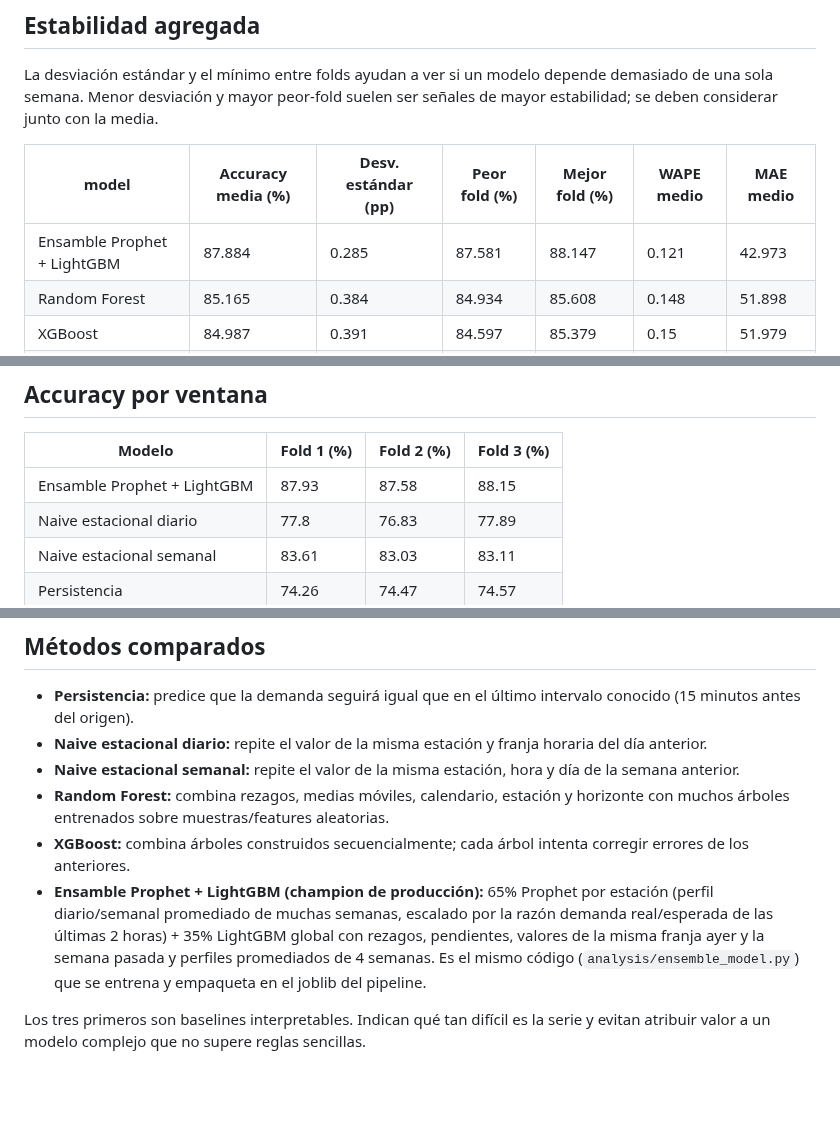
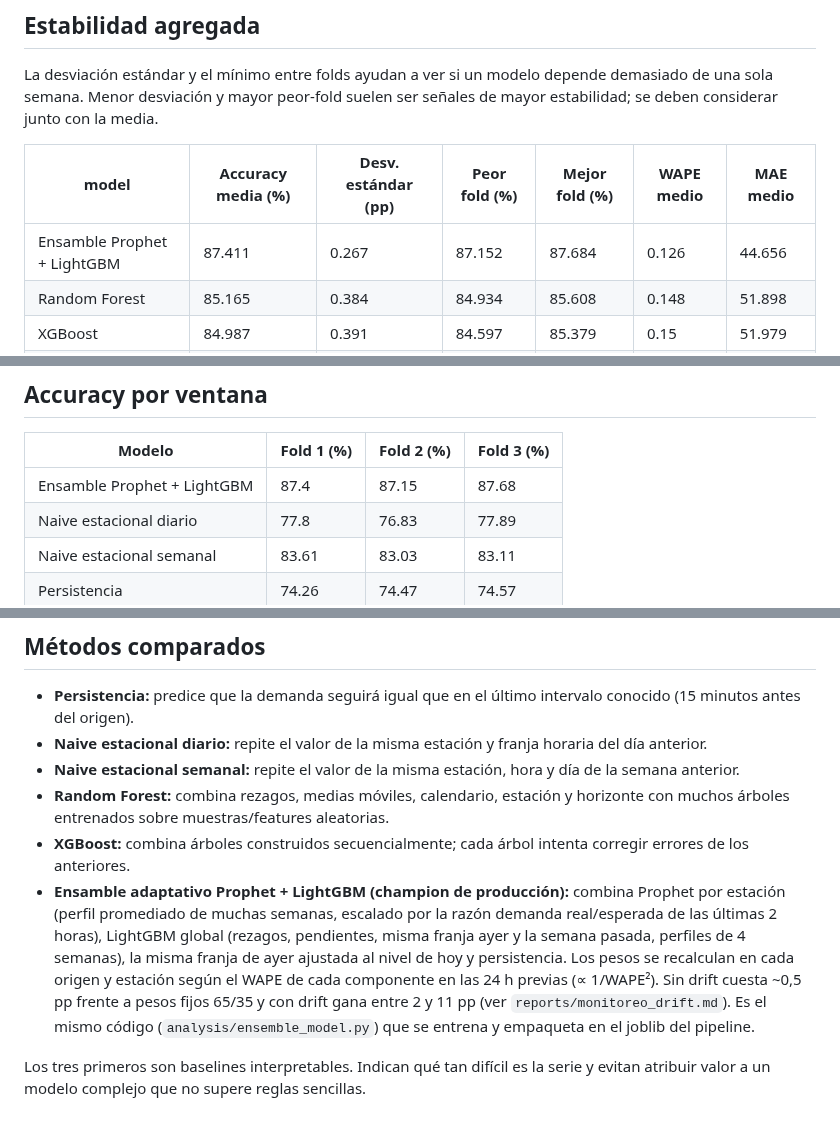
Before and after one commit to danielaestudio02-del/Primer_proyecto, a Markdown page: reports/backtest_modelos_v1.md, 3 parts joined by grey strips. Rendered like a GitHub page; blank space fills up the shorter version.

```diff
--- a/reports/backtest_modelos_v1.md
+++ b/reports/backtest_modelos_v1.md
@@ -20,7 +20,7 @@ La desviación estándar y el mínimo entre folds ayudan a ver si un modelo depe
 
 | model                       | Accuracy media (%) | Desv. estándar (pp) | Peor fold (%) | Mejor fold (%) | WAPE medio | MAE medio |
 | --------------------------- | ------------------ | ------------------- | ------------- | -------------- | ---------- | --------- |
-| Ensamble Prophet + LightGBM | 87.884             | 0.285               | 87.581        | 88.147         | 0.121      | 42.973    |
+| Ensamble Prophet + LightGBM | 87.411             | 0.267               | 87.152        | 87.684         | 0.126      | 44.656    |
 | Random Forest               | 85.165             | 0.384               | 84.934        | 85.608         | 0.148      | 51.898    |
 | XGBoost                     | 84.987             | 0.391               | 84.597        | 85.379         | 0.15       | 51.979    |
 | Naive estacional semanal    | 83.249             | 0.313               | 83.026        | 83.606         | 0.168      | 59.387    |
@@ -31,7 +31,7 @@ La desviación estándar y el mínimo entre folds ayudan a ver si un modelo depe
 
 | Modelo                      | Fold 1 (%) | Fold 2 (%) | Fold 3 (%) |
 | --------------------------- | ---------- | ---------- | ---------- |
-| Ensamble Prophet + LightGBM | 87.93      | 87.58      | 88.15      |
+| Ensamble Prophet + LightGBM | 87.4       | 87.15      | 87.68      |
 | Naive estacional diario     | 77.8       | 76.83      | 77.89      |
 | Naive estacional semanal    | 83.61      | 83.03      | 83.11      |
 | Persistencia                | 74.26      | 74.47      | 74.57      |
@@ -47,6 +47,6 @@ La desviación estándar y el mínimo entre folds ayudan a ver si un modelo depe
 - **Naive estacional semanal:** repite el valor de la misma estación, hora y día de la semana anterior.
 - **Random Forest:** combina rezagos, medias móviles, calendario, estación y horizonte con muchos árboles entrenados sobre muestras/features aleatorias.
 - **XGBoost:** combina árboles construidos secuencialmente; cada árbol intenta corregir errores de los anteriores.
-- **Ensamble Prophet + LightGBM (champion de producción):** 65% Prophet por estación (perfil diario/semanal promediado de muchas semanas, escalado por la razón demanda real/esperada de las últimas 2 horas) + 35% LightGBM global con rezagos, pendientes, valores de la misma franja ayer y la semana pasada y perfiles promediados de 4 semanas. Es el mismo código (`analysis/ensemble_model.py`) que se entrena y empaqueta en el joblib del pipeline.
+- **Ensamble adaptativo Prophet + LightGBM (champion de producción):** combina Prophet por estación (perfil promediado de muchas semanas, escalado por la razón demanda real/esperada de las últimas 2 horas), LightGBM global (rezagos, pendientes, misma franja ayer y la semana pasada, perfiles de 4 semanas), la misma franja de ayer ajustada al nivel de hoy y persistencia. Los pesos se recalculan en cada origen y estación según el WAPE de cada componente en las 24 h previas (∝ 1/WAPE²). Sin drift cuesta ~0,5 pp frente a pesos fijos 65/35 y con drift gana entre 2 y 11 pp (ver `reports/monitoreo_drift.md`). Es el mismo código (`analysis/ensemble_model.py`) que se entrena y empaqueta en el joblib del pipeline.
 
 Los tres primeros son baselines interpretables. Indican qué tan difícil es la serie y evitan atribuir valor a un modelo complejo que no supere reglas sencillas.
```
Also changed, not shown: README.md (+16 -8 lines), reports/monitoreo_drift.md (added, +159 -0 lines), reports/operacion_envios_v1.md (+2 -1 lines), reports/figures/backtest_modelos_accuracy.png, 3 other files.
